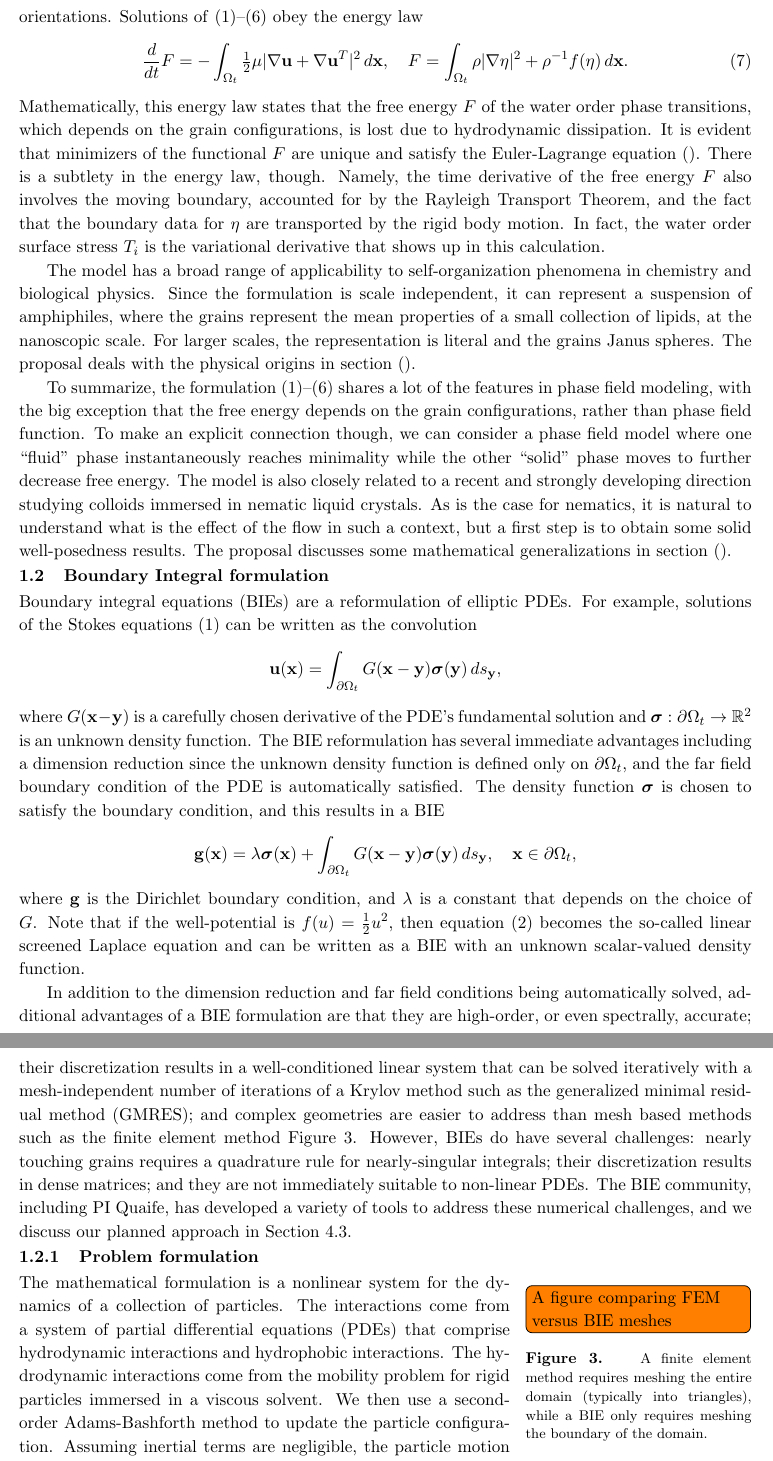
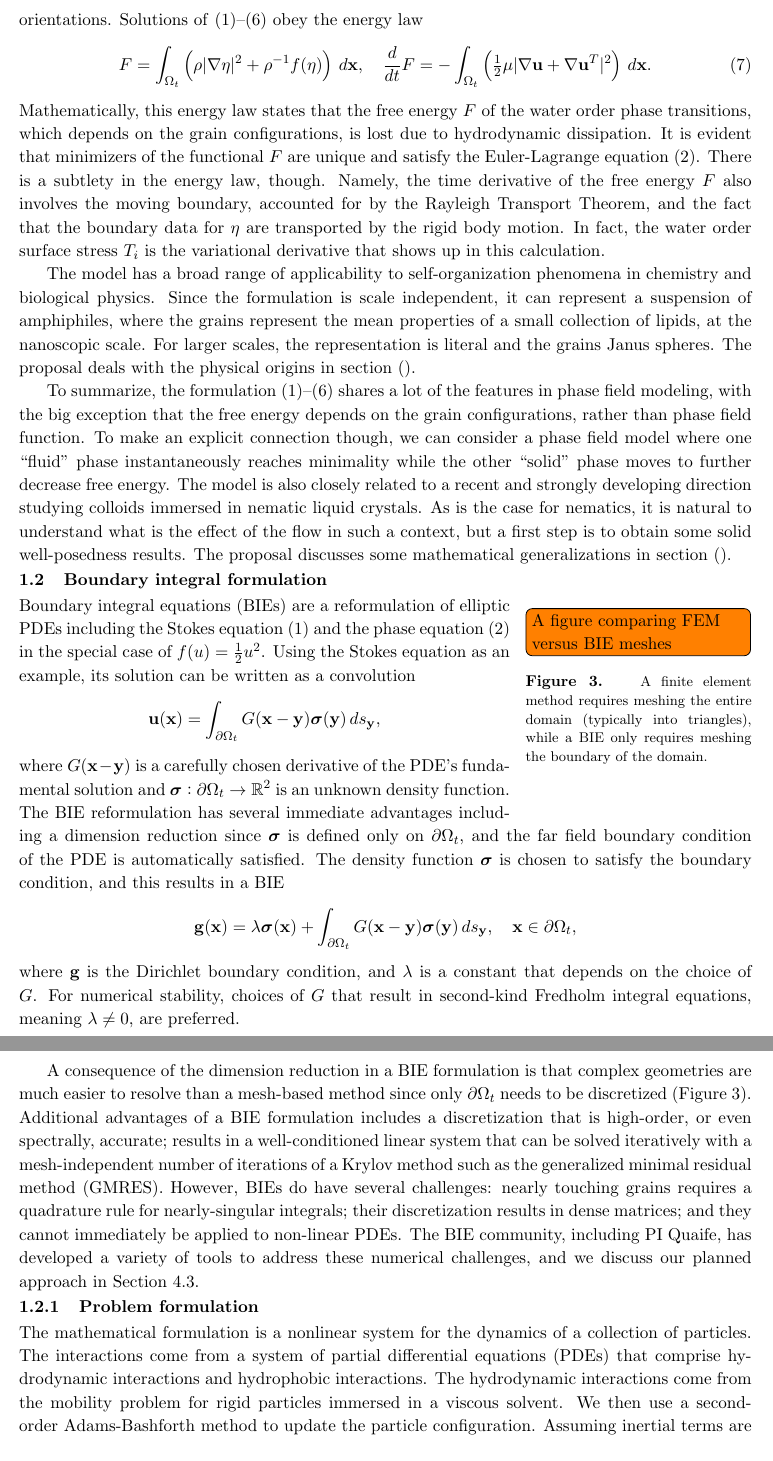
Before and after one commit to quaife/lipid_dynamics, a LaTeX document (NSF2022/Description/description.tex, which reads NSF2022/Description/backgroundv2.tex): two parts of pages 4 and 5 of 31, joined at a grey line, cut so that both start at the same text. Compiled offline with pdfLaTeX.

Commit message:
worked on background again

```diff
--- a/NSF2022/Description/backgroundv2.tex
+++ b/NSF2022/Description/backgroundv2.tex
@@ -190,30 +191,32 @@ system always has a solution and these solutions have a locally
 Lipschitz dependence on the particle centers and orientations.
 Solutions of~\eqref{eqn:stokes}--\eqref{eqn:stressbalance} obey the
 energy law
-\begin{equation}
+\begin{align}
+  F = \int_{\Omega_t}
+  \left(\rho |\nabla \eta|^2 + \rho^{-1} f(\eta)\right) \,d\xx,
+  \quad
   \frac{d}{dt}F
-  = - \int_{\Omega_t} \tfrac{1}{2}\mu|\nabla \uu + \nabla \uu^T|^2 \,d\xx,
-  \quad
-  F = \int_{\Omega_t}
-  \rho |\nabla \eta|^2 + \rho^{-1} f(\eta) \,d\xx.
-\end{equation}
+  = - \int_{\Omega_t} \left(\tfrac{1}{2}\mu|\nabla \uu + \nabla
+  \uu^T|^2\right) \,d\xx.
+\end{align}
 Mathematically, this energy law states that the free energy $F$ of the
 water order phase transitions, which depends on the grain
 configurations, is lost due to hydrodynamic dissipation. It is evident
 that minimizers of the functional $F$ are unique and satisfy the
-Euler-Lagrange equation (). There is a subtlety in the energy law,
-though. Namely, the time derivative of the free energy $F$ also involves
-the moving boundary, accounted for by the Rayleigh Transport Theorem,
-and the fact that the boundary data for $\eta$ are transported by the
-rigid body motion. In fact, the water order surface stress $T_i$ is the
-variational derivative that shows up in this calculation.
+Euler-Lagrange equation~\eqref{eqn:phase}. There is a subtlety in the
+energy law, though. Namely, the time derivative of the free energy $F$
+also involves the moving boundary, accounted for by the Rayleigh
+Transport Theorem, and the fact that the boundary data for $\eta$ are
+transported by the rigid body motion. In fact, the water order surface
+stress $T_i$ is the variational derivative that shows up in this
+calculation.
 
 The model has a broad range of applicability to self-organization
 phenomena in chemistry and biological physics. Since the formulation is
 scale independent, it can represent a suspension of amphiphiles, where
 the grains represent the mean properties of a small collection of
-lipids, at the nanoscopic scale.  For larger scales, the representation
-is literal and the grains Janus spheres.  The proposal deals with the
+lipids, at the nanoscopic scale. For larger scales, the representation
+is literal and the grains Janus spheres. The proposal deals with the
 physical origins in section ().
 
 To summarize, the
@@ -231,53 +234,60 @@ well-posedness results. The proposal discusses some mathematical
 generalizations in section ().
 
 %%%%%%%%%%%%%%%%%%%%%%%%%%%%%%%%%%%%%%%%%%%%%%%%%%%%%%%%%%%%%%%%%%%%%%%%%%%%%%%%%%%%%%%%%%
-\subsection{Boundary Integral formulation}
-Boundary integral equations (BIEs) are a reformulation of elliptic PDEs.
-For example, solutions of the Stokes equations~\eqref{eqn:stokes} can be
-written as the convolution
+\subsection{Boundary integral formulation}
+
+\begin{wrapfigure}[10]{r}{2in}
+  \todo[inline]{A figure comparing FEM versus BIE meshes}
+  \caption{\label{fig:fem_vs_bie} \footnotesize A finite element method
+  requires meshing the entire domain (typically into triangles), while a
+  BIE only requires meshing the boundary of the domain.}
+\end{wrapfigure}
+Boundary integral equations (BIEs) are a reformulation of elliptic PDEs
+including the Stokes equation~\eqref{eqn:stokes} and the phase
+equation~\eqref{eqn:phase} in the special case of $f(u) =
+\tfrac{1}{2}u^2$. Using the Stokes equation as an example, its solution
+can be written as a convolution
 \begin{align*}
   \uu(\xx) = \int_{\partial\Omega_t} G(\xx - \yy) \ssigma(\yy) \, ds_\yy,
 \end{align*}
 where $G(\xx - \yy)$ is a carefully chosen derivative of the PDE's
 fundamental solution and $\ssigma: \partial \Omega_t \rightarrow \RR^2$
 is an unknown density function. The BIE reformulation has several
-immediate advantages including a dimension reduction since the unknown
-density function is defined only on $\partial \Omega_t$, and the far
-field boundary condition of the PDE is automatically satisfied. The
-density function $\ssigma$ is chosen to satisfy the boundary condition,
-and this results in a BIE
+immediate advantages including a dimension reduction since $\ssigma$ is
+defined only on $\partial \Omega_t$, and the far field boundary
+condition of the PDE is automatically satisfied. The density
+function $\ssigma$ is chosen to satisfy the boundary condition, and this
+results in a BIE
 \begin{align*}
   \gg(\xx) = \lambda \ssigma(\xx) +
     \int_{\partial\Omega_t} G(\xx - \yy) \ssigma(\yy) \, ds_\yy,
     \quad \xx \in \partial\Omega_t,
 \end{align*}
 where $\gg$ is the Dirichlet boundary condition, and $\lambda$ is a
-constant that depends on the choice of $G$. Note that if the
-well-potential is $f(u) = \tfrac{1}{2}u^2$, then
-equation~\eqref{eqn:phase} becomes the so-called linear screened Laplace
-equation and can be written as a BIE with an unknown scalar-valued
-density function.
+constant that depends on the choice of $G$. For numerical stability,
+choices of $G$ that result in second-kind Fredholm integral equations,
+meaning $\lambda \neq 0$, are preferred.
 
-In addition to the dimension reduction and far field conditions being
-automatically solved, additional advantages of a BIE formulation are
-that they are high-order, or even spectrally, accurate; their
-discretization results in a well-conditioned linear system that can be
-solved iteratively with a mesh-independent number of iterations of a
-Krylov method such as the generalized minimal residual method (GMRES);
-and complex geometries are easier to address than mesh based methods
-such as the finite element method Figure~\ref{fig:fem_vs_bie}. However,
-BIEs do have several challenges: nearly touching grains requires a
-quadrature rule for nearly-singular integrals; their discretization
-results in dense matrices; and they are not immediately suitable to
-non-linear PDEs. The BIE community, including PI Quaife, has developed a
-variety of tools to address these numerical challenges, and we discuss
-our planned approach in Section~\ref{sec:specificaim2}.
+A consequence of the dimension reduction in a BIE formulation is that
+complex geometries are much easier to resolve than a mesh-based method
+since only $\partial \Omega_t$ needs to be discretized
+(Figure~\ref{fig:fem_vs_bie}). Additional advantages of a BIE
+formulation includes a discretization that is high-order, or even
+spectrally, accurate; results in a well-conditioned linear system that
+can be solved iteratively with a mesh-independent number of iterations
+of a Krylov method such as the generalized minimal residual method
+(GMRES). However, BIEs do have several challenges: nearly touching
+grains requires a quadrature rule for nearly-singular integrals; their
+discretization results in dense matrices; and they cannot immediately be
+applied to non-linear PDEs. The BIE community, including PI Quaife, has
+developed a variety of tools to address these numerical challenges, and
+we discuss our planned approach in Section~\ref{sec:specificaim2}.
 
 %The boundary integral equation (BIE) method is the ideal numerical
 %method for the present study in terms of computational cost and
 %accuracy. Boundary integral equations require linear PDE and so we take
 %$f(\eta) = \tfrac{1}{2}\eta^2$, yielding in () the so called screened
-%Laplace equation $-\rho^2 \Delta \eta + \eta$.  This is a Helmholtz
+%Laplace equation $-\rho^2 \Delta \eta + \eta$. This is a Helmholtz
 %equation with purely imaginary wave number, enabling us to represent the
 %solution in terms of layer potentials:
 %\begin{equation}
@@ -305,12 +315,6 @@ our planned approach in Section~\ref{sec:specificaim2}.
 %far field boundary conditions which are important for imposed flow
 %problems automatically hold, whereas with finite element and finite
 %difference methods artificial boundary conditions must be imposed.
-\begin{wrapfigure}[10]{r}{2in}
-  \todo[inline]{A figure comparing FEM versus BIE meshes}
-  \caption{\label{fig:fem_vs_bie} \footnotesize A finite element method
-  requires meshing the entire domain (typically into triangles), while a
-  BIE only requires meshing the boundary of the domain.}
-\end{wrapfigure}
 
 \subsubsection{Problem formulation}
 %\begin{wrapfigure}[h!]
```
Also changed, not shown: NSF2022/SupplementaryDocs/datamanagement.tex (line endings or trailing spaces), NSF2022/Description/backgroundv2.tex (57 more changed lines).
